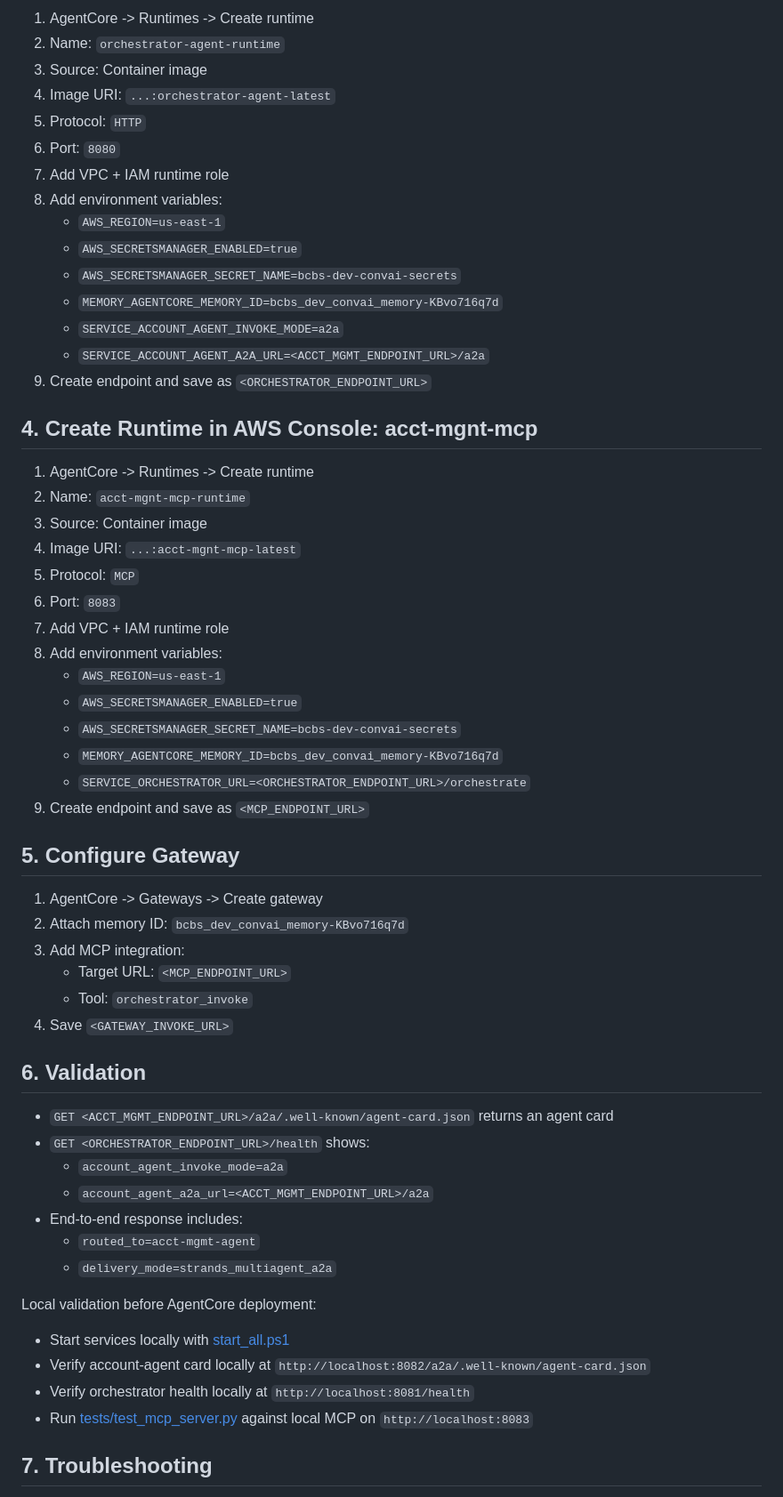
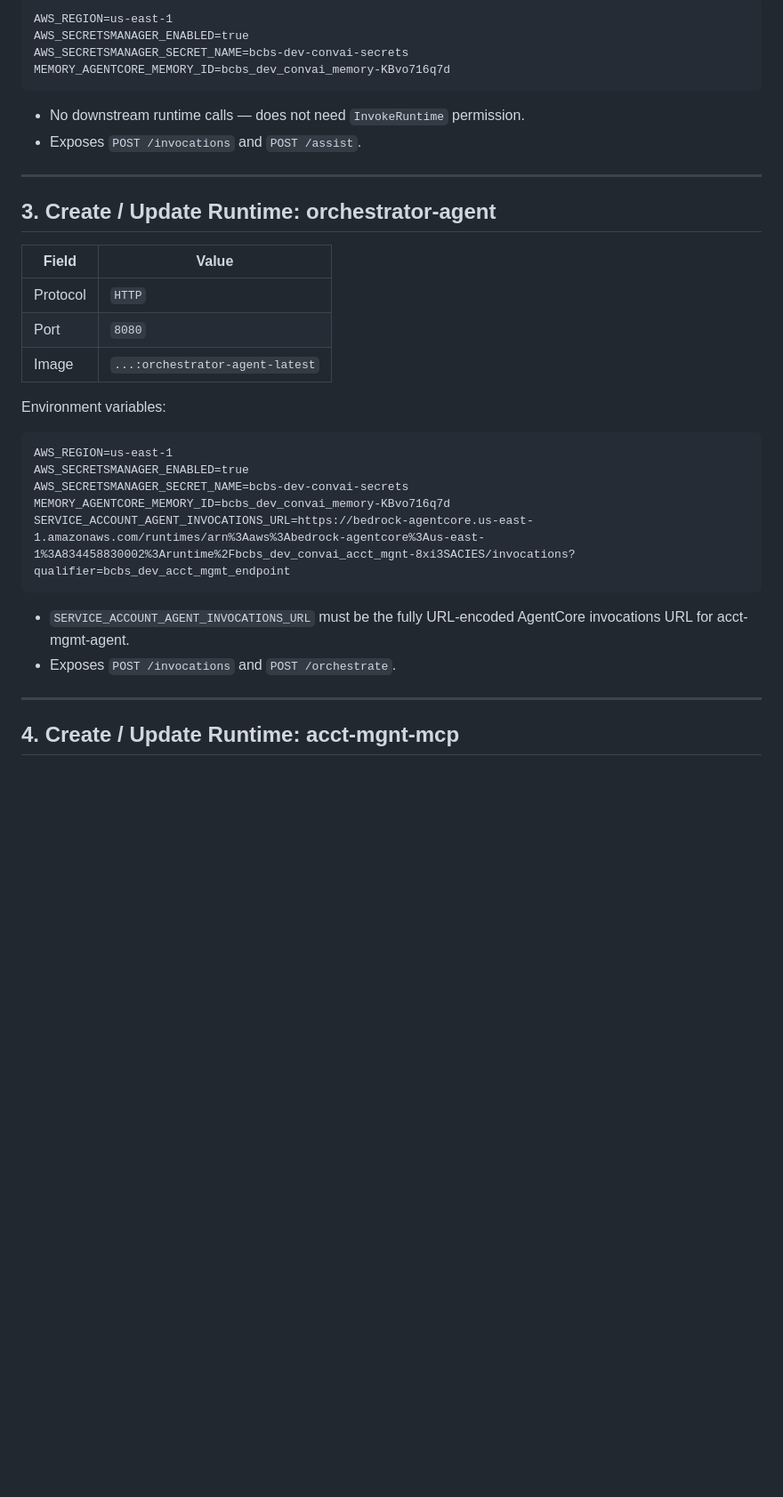
Before and after one commit to mkotapalli/conv_ai_poc, a Markdown page: AGENTCORE_DEPLOYMENT.md, the part around one of its changes. Shown at 89% size. GitHub-like rendering; blank space fills up the shorter version.

````diff
--- a/AGENTCORE_DEPLOYMENT.md
+++ b/AGENTCORE_DEPLOYMENT.md
@@ -63,62 +70,38 @@ Notes:
 
-1. AgentCore -> Runtimes -> Create runtime
-2. Name: `orchestrator-agent-runtime`
-3. Source: Container image
-4. Image URI: `...:orchestrator-agent-latest`
-5. Protocol: `HTTP`
-6. Port: `8080`
-7. Add VPC + IAM runtime role
-8. Add environment variables:
-    - `AWS_REGION=us-east-1`
-    - `AWS_SECRETSMANAGER_ENABLED=true`
-    - `AWS_SECRETSMANAGER_SECRET_NAME=bcbs-dev-convai-secrets`
-    - `MEMORY_AGENTCORE_MEMORY_ID=bcbs_dev_convai_memory-KBvo716q7d`
-    - `SERVICE_ACCOUNT_AGENT_INVOKE_MODE=a2a`
-    - `SERVICE_ACCOUNT_AGENT_A2A_URL=<ACCT_MGMT_ENDPOINT_URL>/a2a`
-9. Create endpoint and save as `<ORCHESTRATOR_ENDPOINT_URL>`
+```
+AWS_REGION=us-east-1
+AWS_SECRETSMANAGER_ENABLED=true
+AWS_SECRETSMANAGER_SECRET_NAME=bcbs-dev-convai-secrets
+MEMORY_AGENTCORE_MEMORY_ID=bcbs_dev_convai_memory-KBvo716q7d
+```
 
-## 4. Create Runtime in AWS Console: acct-mgnt-mcp
+- No downstream runtime calls — does not need `InvokeRuntime` permission.
+- Exposes `POST /invocations` and `POST /assist`.
 
-1. AgentCore -> Runtimes -> Create runtime
-2. Name: `acct-mgnt-mcp-runtime`
-3. Source: Container image
-4. Image URI: `...:acct-mgnt-mcp-latest`
-5. Protocol: `MCP`
-6. Port: `8083`
-7. Add VPC + IAM runtime role
-8. Add environment variables:
-    - `AWS_REGION=us-east-1`
-    - `AWS_SECRETSMANAGER_ENABLED=true`
-    - `AWS_SECRETSMANAGER_SECRET_NAME=bcbs-dev-convai-secrets`
-    - `MEMORY_AGENTCORE_MEMORY_ID=bcbs_dev_convai_memory-KBvo716q7d`
-    - `SERVICE_ORCHESTRATOR_URL=<ORCHESTRATOR_ENDPOINT_URL>/orchestrate`
-9. Create endpoint and save as `<MCP_ENDPOINT_URL>`
+---
 
-## 5. Configure Gateway
+## 3. Create / Update Runtime: orchestrator-agent
 
-1. AgentCore -> Gateways -> Create gateway
-2. Attach memory ID: `bcbs_dev_convai_memory-KBvo716q7d`
-3. Add MCP integration:
-    - Target URL: `<MCP_ENDPOINT_URL>`
-    - Tool: `orchestrator_invoke`
-4. Save `<GATEWAY_INVOKE_URL>`
+| Field | Value |
+|---|---|
+| Protocol | `HTTP` |
+| Port | `8080` |
+| Image | `...:orchestrator-agent-latest` |
 
-## 6. Validation
+Environment variables:
 
-- `GET <ACCT_MGMT_ENDPOINT_URL>/a2a/.well-known/agent-card.json` returns an agent card
-- `GET <ORCHESTRATOR_ENDPOINT_URL>/health` shows:
-   - `account_agent_invoke_mode=a2a`
-   - `account_agent_a2a_url=<ACCT_MGMT_ENDPOINT_URL>/a2a`
-- End-to-end response includes:
-   - `routed_to=acct-mgmt-agent`
-   - `delivery_mode=strands_multiagent_a2a`
+```
+AWS_REGION=us-east-1
+AWS_SECRETSMANAGER_ENABLED=true
+AWS_SECRETSMANAGER_SECRET_NAME=bcbs-dev-convai-secrets
+MEMORY_AGENTCORE_MEMORY_ID=bcbs_dev_convai_memory-KBvo716q7d
+SERVICE_ACCOUNT_AGENT_INVOCATIONS_URL=https://bedrock-agentcore.us-east-1.amazonaws.com/runtimes/arn%3Aaws%3Abedrock-agentcore%3Aus-east-1%3A834458830002%3Aruntime%2Fbcbs_dev_convai_acct_mgnt-8xi3SACIES/invocations?qualifier=bcbs_dev_acct_mgmt_endpoint
+```
 
-Local validation before AgentCore deployment:
+- `SERVICE_ACCOUNT_AGENT_INVOCATIONS_URL` must be the fully URL-encoded AgentCore invocations URL for acct-mgmt-agent.
+- Exposes `POST /invocations` and `POST /orchestrate`.
 
-- Start services locally with [start_all.ps1](start_all.ps1)
-- Verify account-agent card locally at `http://localhost:8082/a2a/.well-known/agent-card.json`
-- Verify orchestrator health locally at `http://localhost:8081/health`
-- Run [tests/test_mcp_server.py](tests/test_mcp_server.py) against local MCP on `http://localhost:8083`
+---
 
-## 7. Troubleshooting
+## 4. Create / Update Runtime: acct-mgnt-mcp
 
````
Also changed, not shown: other parts of AGENTCORE_DEPLOYMENT.md (+187 -48 lines).
